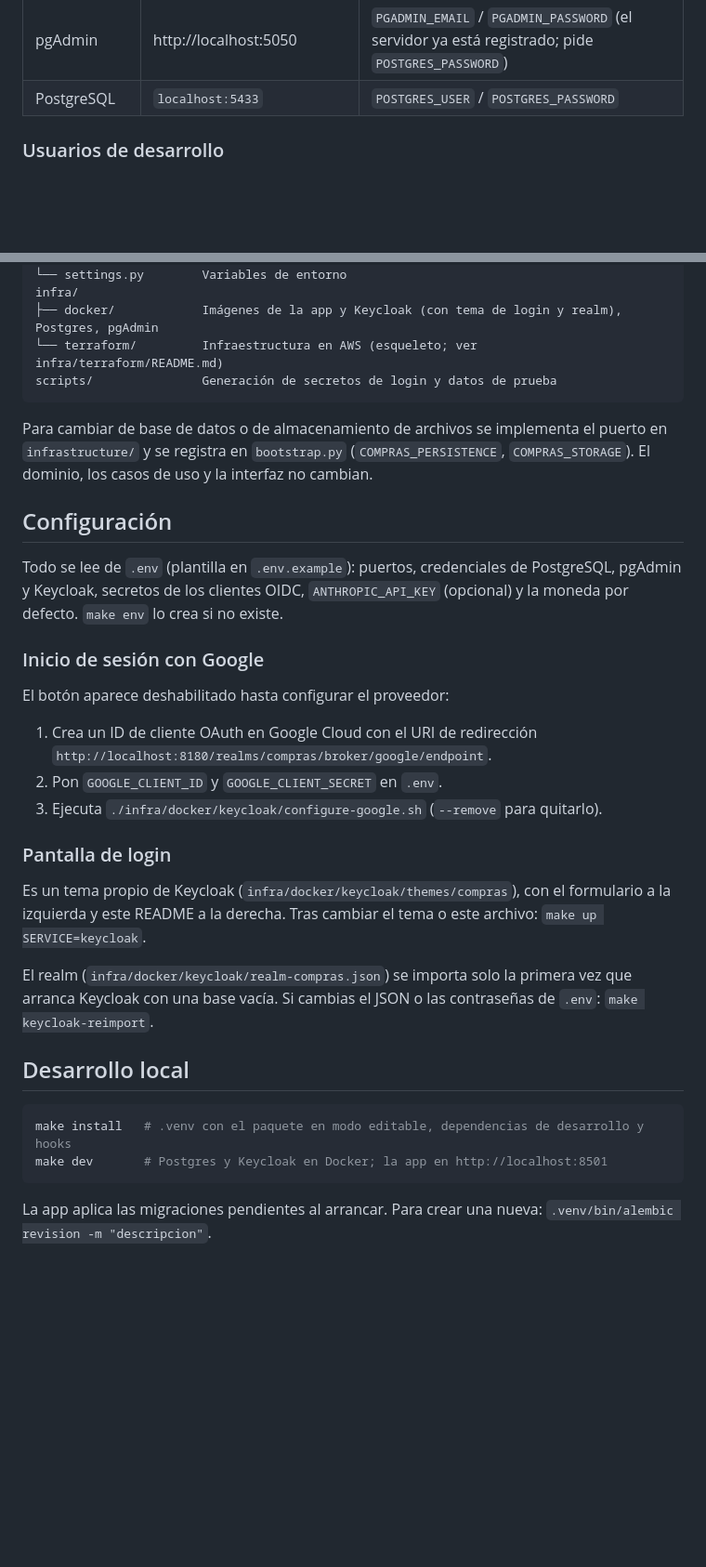
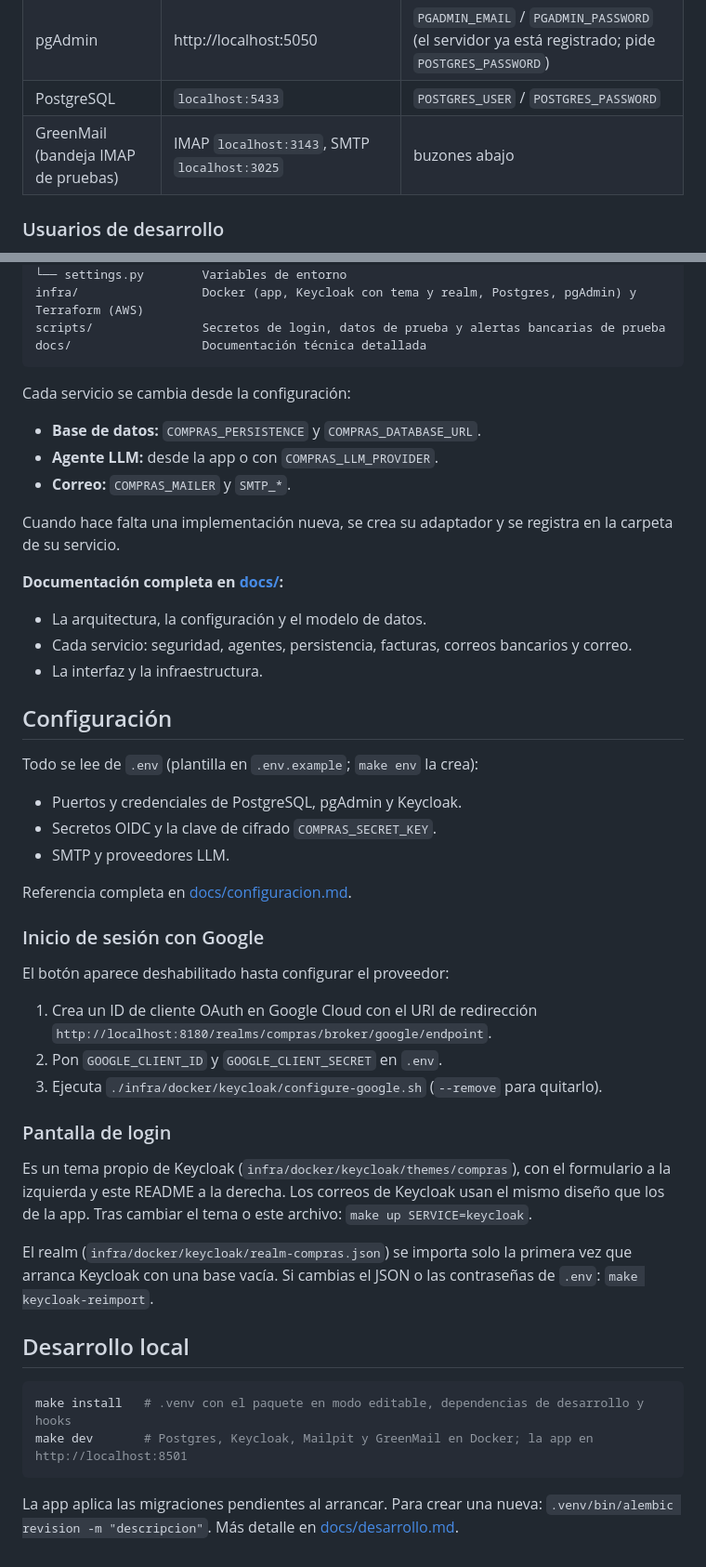
Before and after one commit to Jhoan-Dominguez/sdk-billing-own, a Markdown page: README.md, 2 parts joined by grey strips. Shown at 93% size. GitHub-like rendering; blank space fills up the shorter version.

````diff
--- a/README.md
+++ b/README.md
@@ -27,6 +49,7 @@ make seed    # carga 12 meses de compras de prueba
 | Keycloak (consola) | http://localhost:8180/admin | `KEYCLOAK_ADMIN` / `KEYCLOAK_ADMIN_PASSWORD` de `.env` |
 | pgAdmin | http://localhost:5050 | `PGADMIN_EMAIL` / `PGADMIN_PASSWORD` (el servidor ya está registrado; pide `POSTGRES_PASSWORD`) |
 | PostgreSQL | `localhost:5433` | `POSTGRES_USER` / `POSTGRES_PASSWORD` |
+| GreenMail (bandeja IMAP de pruebas) | IMAP `localhost:3143`, SMTP `localhost:3025` | buzones abajo |
 
 ### Usuarios de desarrollo
 
@@ -73,16 +124,31 @@ src/compras/
 ├── bootstrap.py       Elige y conecta los adaptadores según la configuración
 └── settings.py        Variables de entorno
-infra/
-├── docker/            Imágenes de la app y Keycloak (con tema de login y realm), Postgres, pgAdmin
-└── terraform/         Infraestructura en AWS (esqueleto; ver infra/terraform/README.md)
-scripts/               Generación de secretos de login y datos de prueba
+infra/                 Docker (app, Keycloak con tema y realm, Postgres, pgAdmin) y Terraform (AWS)
+scripts/               Secretos de login, datos de prueba y alertas bancarias de prueba
+docs/                  Documentación técnica detallada
 ```
 
-Para cambiar de base de datos o de almacenamiento de archivos se implementa el puerto en `infrastructure/` y se registra en `bootstrap.py` (`COMPRAS_PERSISTENCE`, `COMPRAS_STORAGE`). El dominio, los casos de uso y la interfaz no cambian.
+Cada servicio se cambia desde la configuración:
+
+- **Base de datos:** `COMPRAS_PERSISTENCE` y `COMPRAS_DATABASE_URL`.
+- **Agente LLM:** desde la app o con `COMPRAS_LLM_PROVIDER`.
+- **Correo:** `COMPRAS_MAILER` y `SMTP_*`.
+
+Cuando hace falta una implementación nueva, se crea su adaptador y se registra en la carpeta de su servicio.
+
+**Documentación completa en [docs/](docs/README.md):**
+- La arquitectura, la configuración y el modelo de datos.
+- Cada servicio: seguridad, agentes, persistencia, facturas, correos bancarios y correo.
+- La interfaz y la infraestructura.
 
 ## Configuración
 
-Todo se lee de `.env` (plantilla en `.env.example`): puertos, credenciales de PostgreSQL, pgAdmin y Keycloak, secretos de los clientes OIDC, `ANTHROPIC_API_KEY` (opcional) y la moneda por defecto. `make env` lo crea si no existe.
+Todo se lee de `.env` (plantilla en `.env.example`; `make env` la crea):
+- Puertos y credenciales de PostgreSQL, pgAdmin y Keycloak.
+- Secretos OIDC y la clave de cifrado `COMPRAS_SECRET_KEY`.
+- SMTP y proveedores LLM.
+
+Referencia completa en [docs/configuracion.md](docs/configuracion.md).
 
 ### Inicio de sesión con Google
 
@@ -94,7 +160,7 @@ El botón aparece deshabilitado hasta configurar el proveedor:
 
 ### Pantalla de login
 
-Es un tema propio de Keycloak (`infra/docker/keycloak/themes/compras`), con el formulario a la izquierda y este README a la derecha. Tras cambiar el tema o este archivo: `make up SERVICE=keycloak`.
+Es un tema propio de Keycloak (`infra/docker/keycloak/themes/compras`), con el formulario a la izquierda y este README a la derecha. Los correos de Keycloak usan el mismo diseño que los de la app. Tras cambiar el tema o este archivo: `make up SERVICE=keycloak`.
 
 El realm (`infra/docker/keycloak/realm-compras.json`) se importa solo la primera vez que arranca Keycloak con una base vacía. Si cambias el JSON o las contraseñas de `.env`: `make keycloak-reimport`.
 
@@ -102,7 +168,7 @@ El realm (`infra/docker/keycloak/realm-compras.json`) se importa solo la primera
 
 ```bash
 make install   # .venv con el paquete en modo editable, dependencias de desarrollo y hooks
-make dev       # Postgres y Keycloak en Docker; la app en http://localhost:8501
+make dev       # Postgres, Keycloak, Mailpit y GreenMail en Docker; la app en http://localhost:8501
 ```
 
-La app aplica las migraciones pendientes al arrancar. Para crear una nueva: `.venv/bin/alembic revision -m "descripcion"`.
+La app aplica las migraciones pendientes al arrancar. Para crear una nueva: `.venv/bin/alembic revision -m "descripcion"`. Más detalle en [docs/desarrollo.md](docs/desarrollo.md).
````
Also changed, not shown: other parts of README.md (+66 -16 lines).
